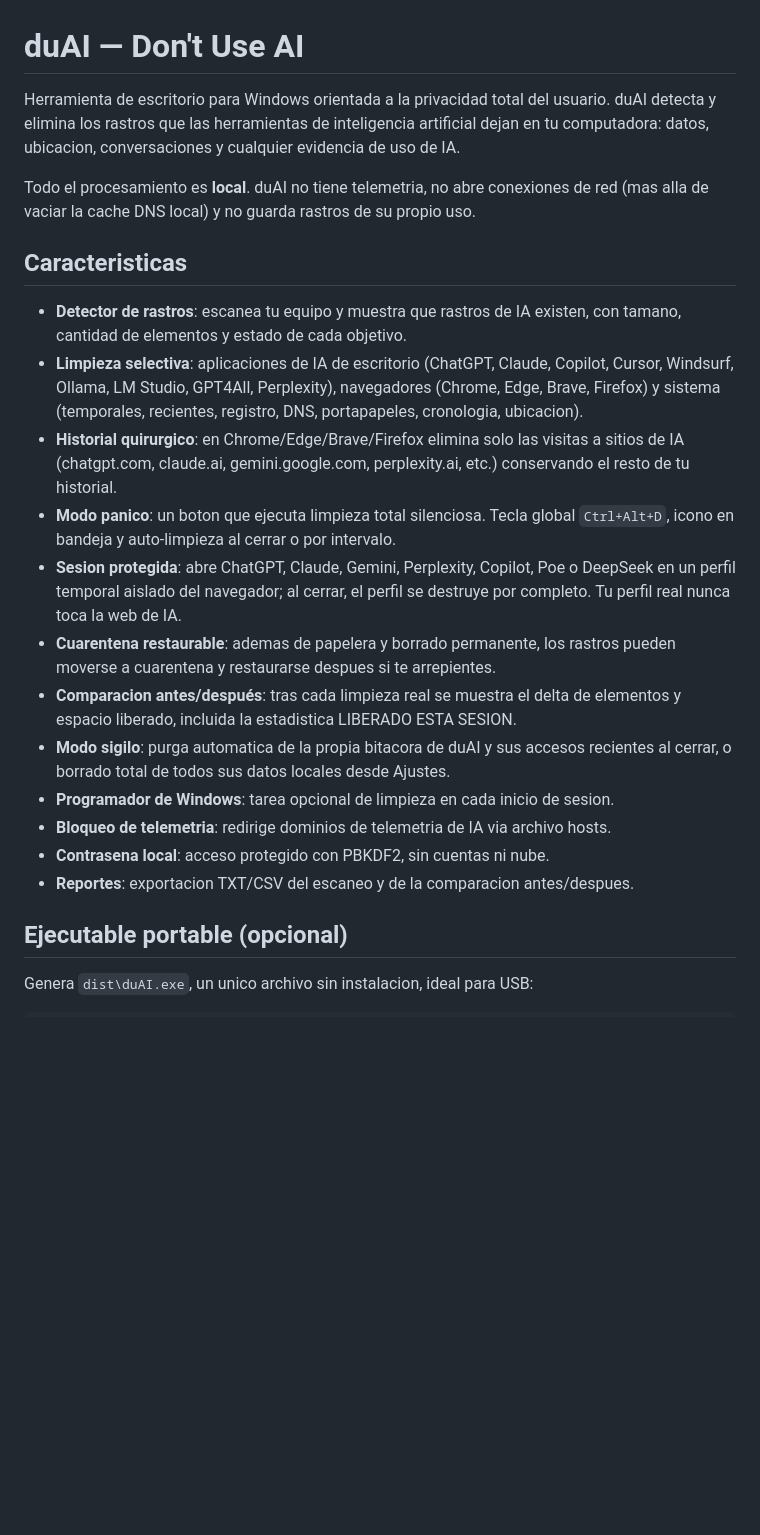
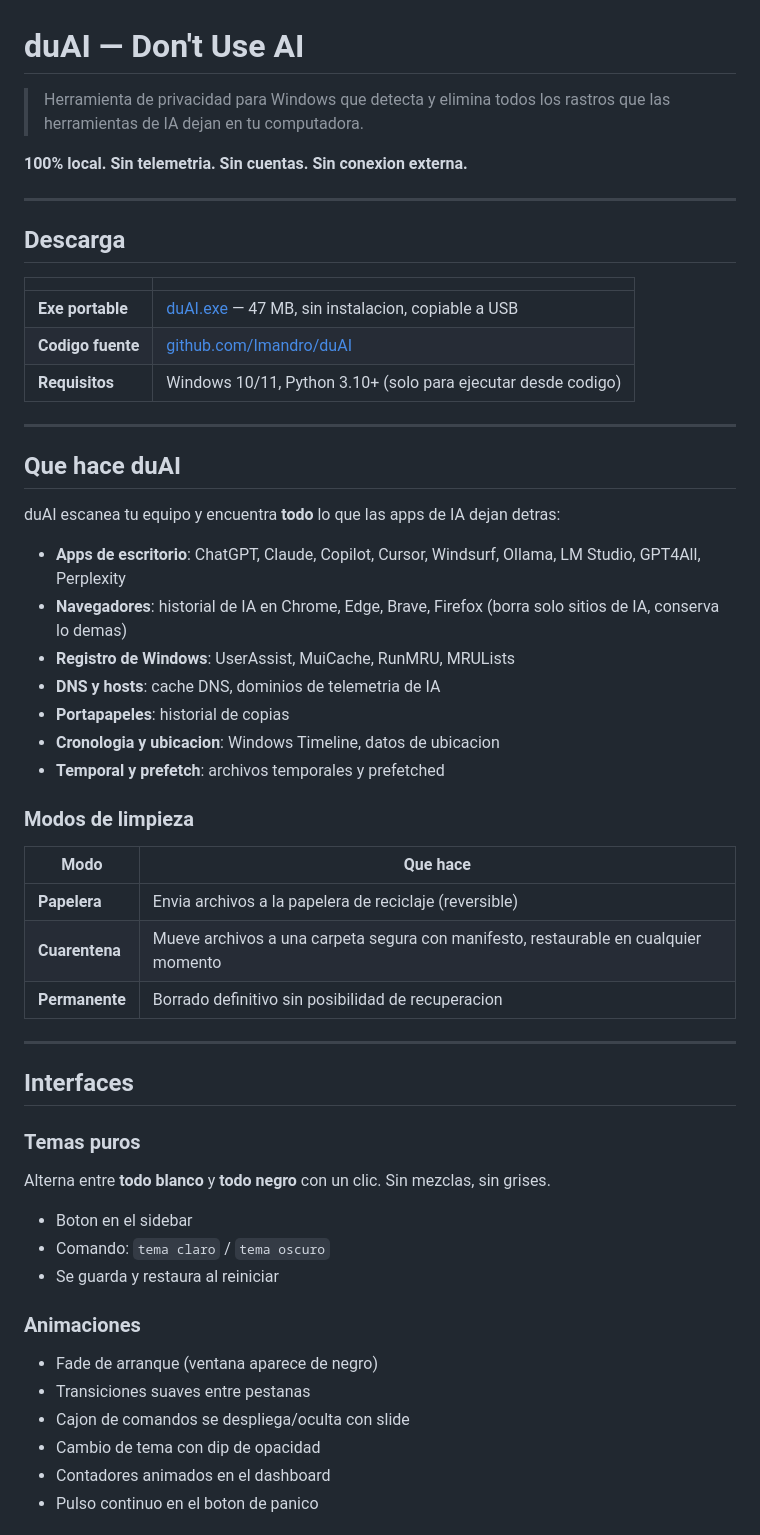
Before and after one commit to Imandro/duAI, a Markdown page: README.md, the part around one of its changes. GitHub-like rendering; blank space fills up the shorter version.

Commit message:
README completo: descarga, features, CLI, seguridad, atajos

```diff
--- a/README.md
+++ b/README.md
@@ -1,39 +1,59 @@
 # duAI — Don't Use AI
 
-Herramienta de escritorio para Windows orientada a la privacidad total del usuario.
-duAI detecta y elimina los rastros que las herramientas de inteligencia artificial
-dejan en tu computadora: datos, ubicacion, conversaciones y cualquier evidencia de uso de IA.
+> Herramienta de privacidad para Windows que detecta y elimina todos los rastros que las herramientas de IA dejan en tu computadora.
 
-Todo el procesamiento es **local**. duAI no tiene telemetria, no abre conexiones de red
-(mas alla de vaciar la cache DNS local) y no guarda rastros de su propio uso.
+**100% local. Sin telemetria. Sin cuentas. Sin conexion externa.**
 
-## Caracteristicas
+---
 
-- **Detector de rastros**: escanea tu equipo y muestra que rastros de IA existen,
-  con tamano, cantidad de elementos y estado de cada objetivo.
-- **Limpieza selectiva**: aplicaciones de IA de escritorio (ChatGPT, Claude, Copilot,
-  Cursor, Windsurf, Ollama, LM Studio, GPT4All, Perplexity), navegadores (Chrome,
-  Edge, Brave, Firefox) y sistema (temporales, recientes, registro, DNS, portapapeles,
-  cronologia, ubicacion).
-- **Historial quirurgico**: en Chrome/Edge/Brave/Firefox elimina solo las visitas a
-  sitios de IA (chatgpt.com, claude.ai, gemini.google.com, perplexity.ai, etc.)
-  conservando el resto de tu historial.
-- **Modo panico**: un boton que ejecuta limpieza total silenciosa. Tecla global
-  `Ctrl+Alt+D`, icono en bandeja y auto-limpieza al cerrar o por intervalo.
-- **Sesion protegida**: abre ChatGPT, Claude, Gemini, Perplexity, Copilot, Poe o
-  DeepSeek en un perfil temporal aislado del navegador; al cerrar, el perfil se
-  destruye por completo. Tu perfil real nunca toca la web de IA.
-- **Cuarentena restaurable**: ademas de papelera y borrado permanente, los rastros
-  pueden moverse a cuarentena y restaurarse despues si te arrepientes.
-- **Comparacion antes/después**: tras cada limpieza real se muestra el delta de
-  elementos y espacio liberado, incluida la estadistica LIBERADO ESTA SESION.
-- **Modo sigilo**: purga automatica de la propia bitacora de duAI y sus accesos
-  recientes al cerrar, o borrado total de todos sus datos locales desde Ajustes.
-- **Programador de Windows**: tarea opcional de limpieza en cada inicio de sesion.
-- **Bloqueo de telemetria**: redirige dominios de telemetria de IA via archivo hosts.
-- **Contrasena local**: acceso protegido con PBKDF2, sin cuentas ni nube.
-- **Reportes**: exportacion TXT/CSV del escaneo y de la comparacion antes/despues.
+## Descarga
 
-## Ejecutable portable (opcional)
+| | |
+|---|---|
+| **Exe portable** | [duAI.exe](https://github.com/Imandro/duAI/blob/master/dist/duAI.exe) — 47 MB, sin instalacion, copiable a USB |
+| **Codigo fuente** | [github.com/Imandro/duAI](https://github.com/Imandro/duAI) |
+| **Requisitos** | Windows 10/11, Python 3.10+ (solo para ejecutar desde codigo) |
 
-Genera `dist\duAI.exe`, un unico archivo sin instalacion, ideal para USB:
+---
+
+## Que hace duAI
+
+duAI escanea tu equipo y encuentra **todo** lo que las apps de IA dejan detras:
+
+- **Apps de escritorio**: ChatGPT, Claude, Copilot, Cursor, Windsurf, Ollama, LM Studio, GPT4All, Perplexity
+- **Navegadores**: historial de IA en Chrome, Edge, Brave, Firefox (borra solo sitios de IA, conserva lo demas)
+- **Registro de Windows**: UserAssist, MuiCache, RunMRU, MRULists
+- **DNS y hosts**: cache DNS, dominios de telemetria de IA
+- **Portapapeles**: historial de copias
+- **Cronologia y ubicacion**: Windows Timeline, datos de ubicacion
+- **Temporal y prefetch**: archivos temporales y prefetched
+
+### Modos de limpieza
+
+| Modo | Que hace |
+|---|---|
+| **Papelera** | Envia archivos a la papelera de reciclaje (reversible) |
+| **Cuarentena** | Mueve archivos a una carpeta segura con manifesto, restaurable en cualquier momento |
+| **Permanente** | Borrado definitivo sin posibilidad de recuperacion |
+
+---
+
+## Interfaces
+
+### Temas puros
+
+Alterna entre **todo blanco** y **todo negro** con un clic. Sin mezclas, sin grises.
+
+- Boton en el sidebar
+- Comando: `tema claro` / `tema oscuro`
+- Se guarda y restaura al reiniciar
+
+### Animaciones
+
+- Fade de arranque (ventana aparece de negro)
+- Transiciones suaves entre pestanas
+- Cajon de comandos se despliega/oculta con slide
+- Cambio de tema con dip de opacidad
+- Contadores animados en el dashboard
+- Pulso continuo en el boton de panico
+
```
Also changed, not shown: other parts of README.md (+130 -44 lines).
